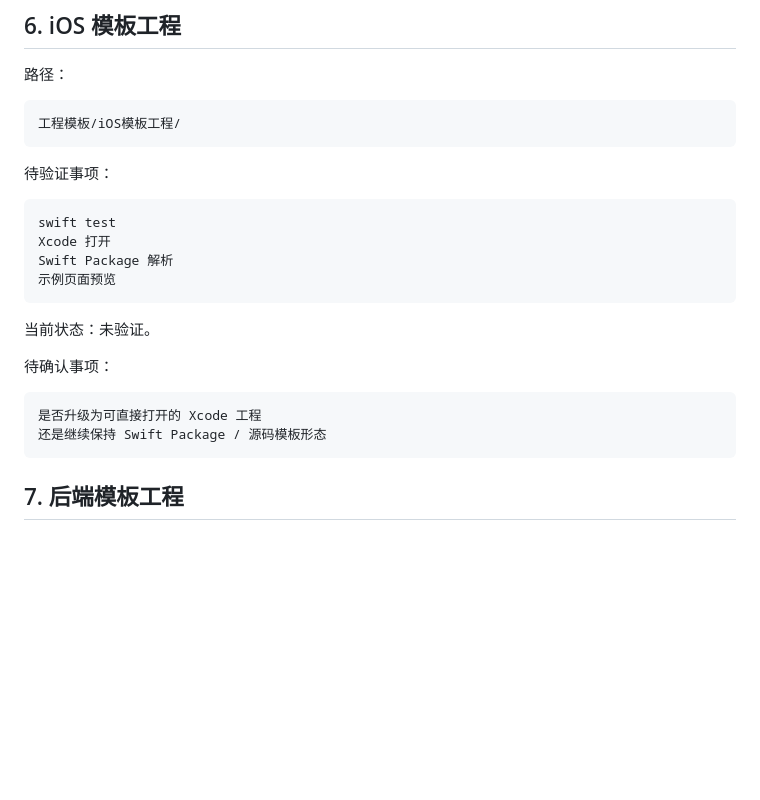
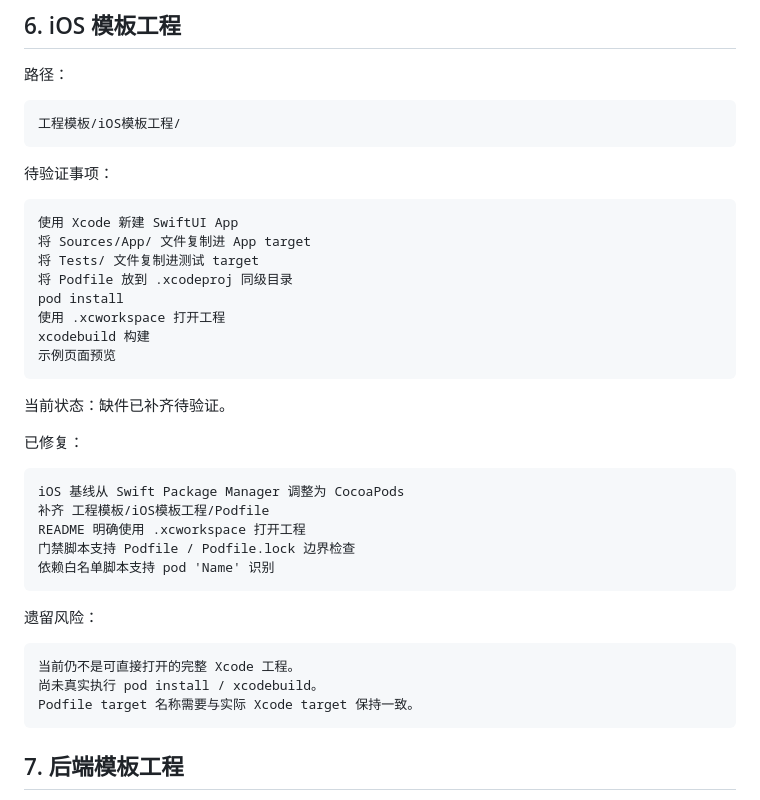
Before and after one commit to zhidao-studio/ai-product-engineering-in-action, a Markdown page: 文档/工程基线/03_工程模板验证记录.md, the part around the change. GitHub-like rendering; blank space fills up the shorter version.

Commit message:
docs: 同步iOS CocoaPods验证记录

````diff
--- a/文档/工程基线/03_工程模板验证记录.md
+++ b/文档/工程基线/03_工程模板验证记录.md
@@ -125,19 +125,34 @@ Vant Weapp npm 构建说明是否需要进一步明确
 待验证事项：
 
 ```text
-swift test
-Xcode 打开
-Swift Package 解析
+使用 Xcode 新建 SwiftUI App
+将 Sources/App/ 文件复制进 App target
+将 Tests/ 文件复制进测试 target
+将 Podfile 放到 .xcodeproj 同级目录
+pod install
+使用 .xcworkspace 打开工程
+xcodebuild 构建
 示例页面预览
 ```
 
-当前状态：未验证。
+当前状态：缺件已补齐待验证。
 
-待确认事项：
+已修复：
 
 ```text
-是否升级为可直接打开的 Xcode 工程
-还是继续保持 Swift Package / 源码模板形态
+iOS 基线从 Swift Package Manager 调整为 CocoaPods
+补齐 工程模板/iOS模板工程/Podfile
+README 明确使用 .xcworkspace 打开工程
+门禁脚本支持 Podfile / Podfile.lock 边界检查
+依赖白名单脚本支持 pod 'Name' 识别
+```
+
+遗留风险：
+
+```text
+当前仍不是可直接打开的完整 Xcode 工程。
+尚未真实执行 pod install / xcodebuild。
+Podfile target 名称需要与实际 Xcode target 保持一致。
 ```
 
 ## 7. 后端模板工程
````
